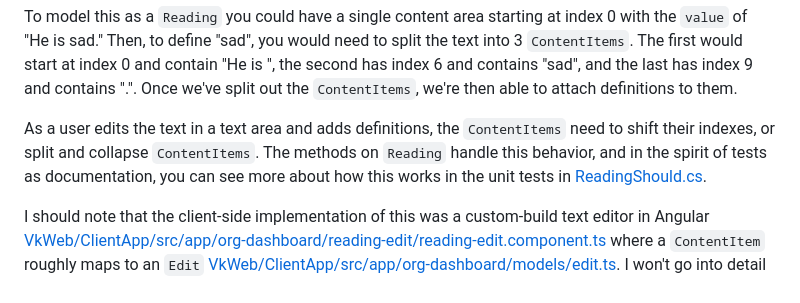
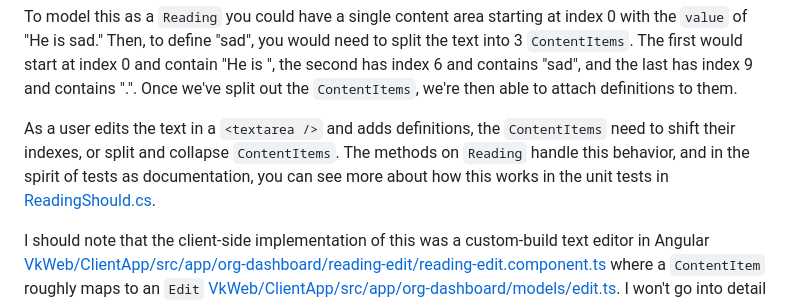
Before and after one commit to jegarne/vocabkitchen, a Markdown page: README.md, the part around the change. Rendered like a GitHub page.

```diff
--- a/README.md
+++ b/README.md
@@ -41,7 +41,7 @@ Index: 0123456789
 
 To model this as a `Reading` you could have a single content area starting at index 0 with the `value` of "He is sad." Then, to define "sad", you would need to split the text into 3 `ContentItems`. The first would start at index 0 and contain "He is ", the second has index 6 and contains "sad", and the last has index 9 and contains ".". Once we've split out the `ContentItems`, we're then able to attach definitions to them.
 
-As a user edits the text in a text area and adds definitions, the `ContentItems` need to shift their indexes, or split and collapse `ContentItems`. The methods on `Reading` handle this behavior, and in the spirit of tests as documentation, you can see more about how this works in the unit tests in [ReadingShould.cs](VkCore.Test/Models/ReadingShould.cs).
+As a user edits the text in a `<textarea />` and adds definitions, the `ContentItems` need to shift their indexes, or split and collapse `ContentItems`. The methods on `Reading` handle this behavior, and in the spirit of tests as documentation, you can see more about how this works in the unit tests in [ReadingShould.cs](VkCore.Test/Models/ReadingShould.cs).
 
 I should note that the client-side implementation of this was a custom-build text editor in Angular [VkWeb/ClientApp/src/app/org-dashboard/reading-edit/reading-edit.component.ts](VkWeb/ClientApp/src/app/org-dashboard/reading-edit/reading-edit.component.ts) where a `ContentItem` roughly maps to an `Edit` [VkWeb/ClientApp/src/app/org-dashboard/models/edit.ts](VkWeb/ClientApp/src/app/org-dashboard/models/edit.ts). I won't go into detail here, but that Angular component also handles undo/redo and captures the index of all edits made by the cursor/keyboard so they can be captured appropriately by the backend model and is a good example of using RxJS and event listeners to capture keyboard and mouse input.
 
```
